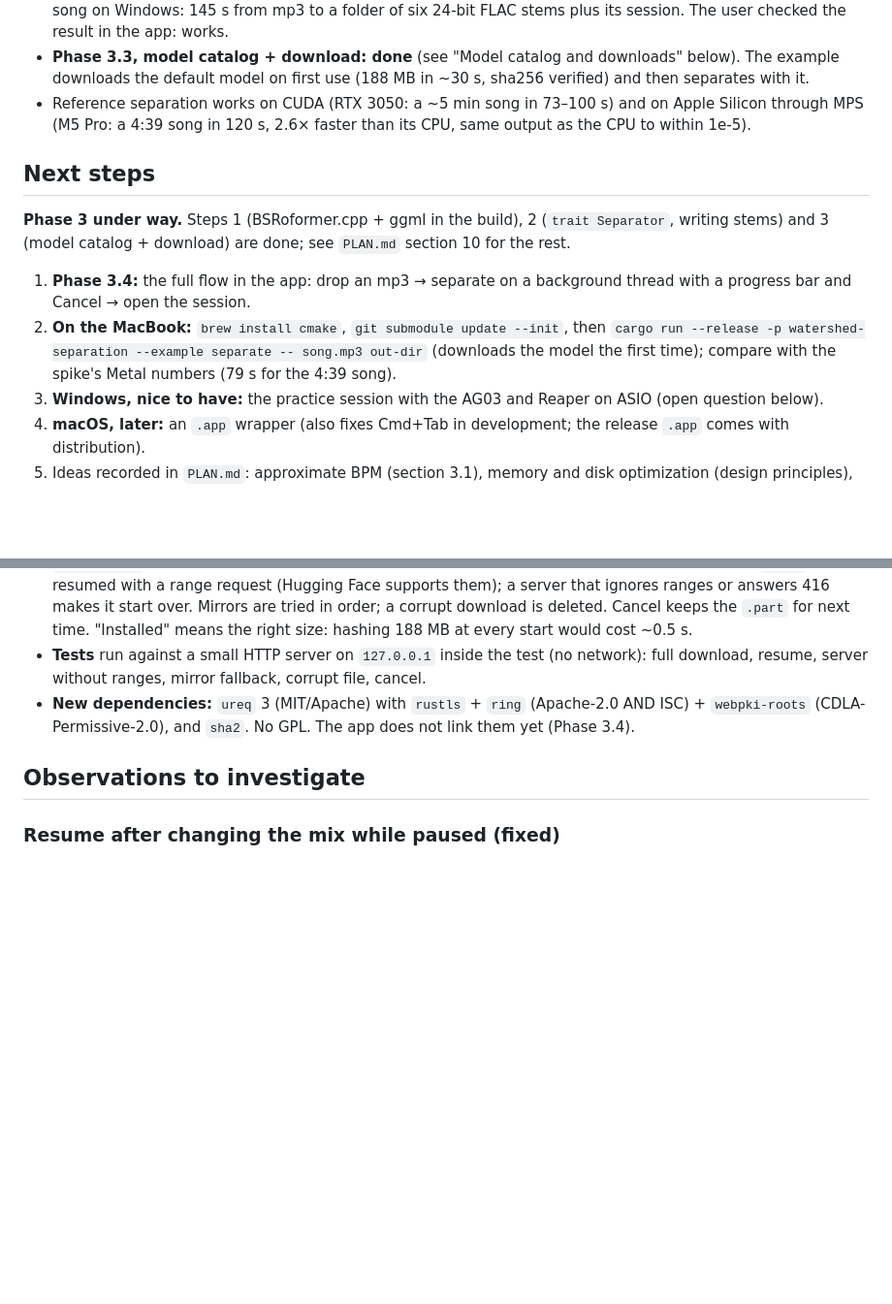
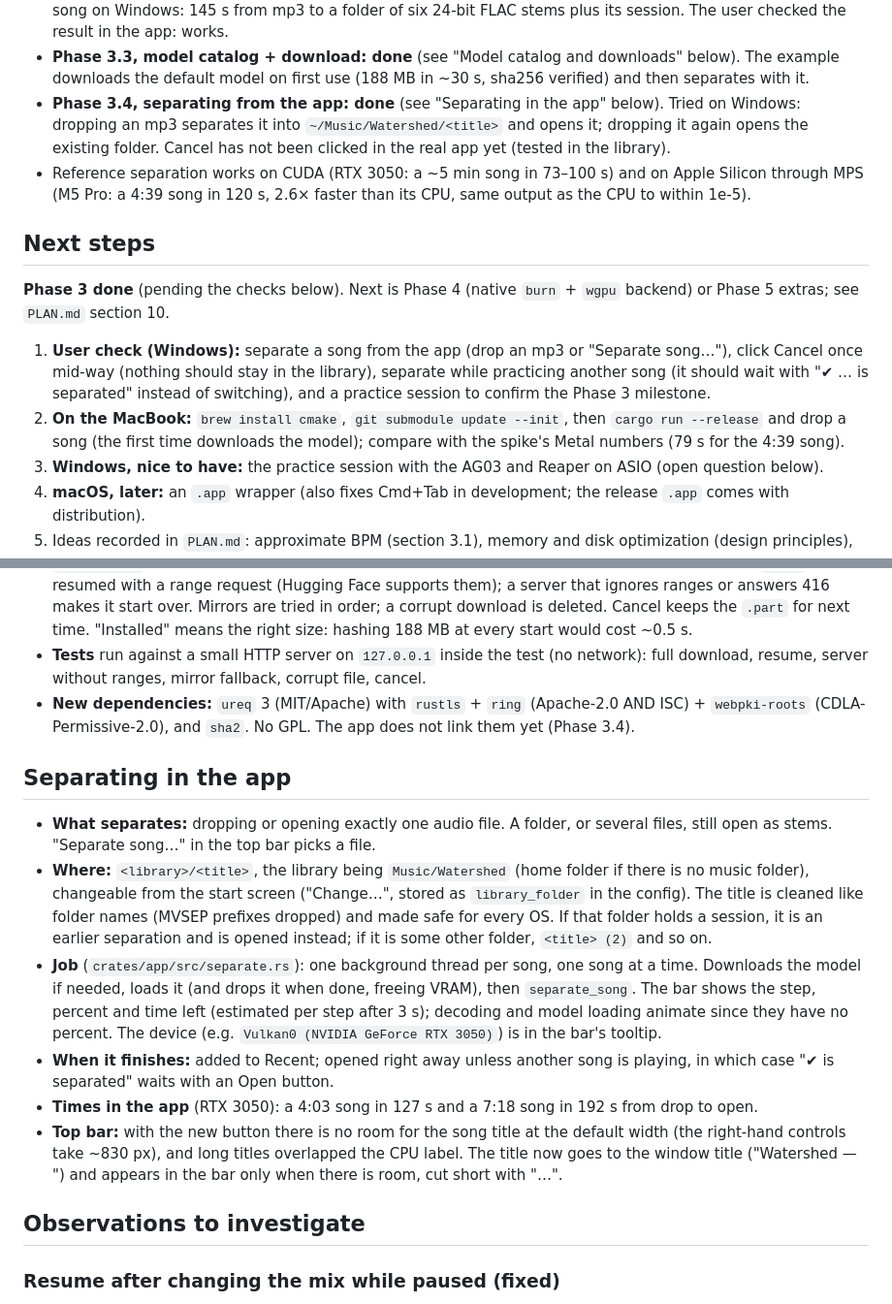
Before and after one commit to edarbieto/watershed, a Markdown page: docs/STATUS.md, 2 parts joined by grey strips. Shown at 97% size. Rendered like a GitHub page; blank space fills up the shorter version.

Commit message:
docs: record Phase 3.4 and the end of Phase 3

```diff
--- a/docs/STATUS.md
+++ b/docs/STATUS.md
@@ -37,22 +37,26 @@ Last updated: 2026-10-19.
 - **Phase 3.3, model catalog + download: done** (see "Model catalog and downloads"
   below). The example downloads the default model on first use (188 MB in ~30 s,
   sha256 verified) and then separates with it.
+- **Phase 3.4, separating from the app: done** (see "Separating in the app" below).
+  Tried on Windows: dropping an mp3 separates it into `~/Music/Watershed/<title>`
+  and opens it; dropping it again opens the existing folder. Cancel has not been
+  clicked in the real app yet (tested in the library).
 - Reference separation works on CUDA (RTX 3050: a ~5 min song in 73–100 s) and on
   Apple Silicon through MPS (M5 Pro: a 4:39 song in 120 s, 2.6× faster than its CPU,
   same output as the CPU to within 1e-5).
 
 ## Next steps
 
-**Phase 3 under way.** Steps 1 (BSRoformer.cpp + ggml in the build), 2 (`trait
-Separator`, writing stems) and 3 (model catalog + download) are done; see `PLAN.md`
-section 10 for the rest.
+**Phase 3 done** (pending the checks below). Next is Phase 4 (native `burn` +
+`wgpu` backend) or Phase 5 extras; see `PLAN.md` section 10.
 
-1. **Phase 3.4:** the full flow in the app: drop an mp3 → separate on a background
-   thread with a progress bar and Cancel → open the session.
+1. **User check (Windows):** separate a song from the app (drop an mp3 or "Separate
+   song…"), click Cancel once mid-way (nothing should stay in the library), separate
+   while practicing another song (it should wait with "✔ … is separated" instead of
+   switching), and a practice session to confirm the Phase 3 milestone.
 2. **On the MacBook:** `brew install cmake`, `git submodule update --init`, then
-   `cargo run --release -p watershed-separation --example separate -- song.mp3
-   out-dir` (downloads the model the first time); compare with the spike's Metal
-   numbers (79 s for the 4:39 song).
+   `cargo run --release` and drop a song (the first time downloads the model);
+   compare with the spike's Metal numbers (79 s for the 4:39 song).
 3. **Windows, nice to have:** the practice session with the AG03 and Reaper on ASIO
    (open question below).
 4. **macOS, later:** an `.app` wrapper (also fixes Cmd+Tab in development; the
@@ -565,6 +569,31 @@ cancel callbacks). GPU backend: Vulkan on Windows and Linux, Metal on macOS.
   (Apache-2.0 AND ISC) + `webpki-roots` (CDLA-Permissive-2.0), and `sha2`. No GPL.
   The app does not link them yet (Phase 3.4).
 
+## Separating in the app
+
+- **What separates:** dropping or opening exactly one audio file. A folder, or several
+  files, still open as stems. "Separate song…" in the top bar picks a file.
+- **Where:** `<library>/<title>`, the library being `Music/Watershed` (home folder if
+  there is no music folder), changeable from the start screen ("Change…", stored as
+  `library_folder` in the config). The title is cleaned like folder names (MVSEP
+  prefixes dropped) and made safe for every OS. If that folder holds a session, it is
+  an earlier separation and is opened instead; if it is some other folder,
+  `<title> (2)` and so on.
+- **Job** (`crates/app/src/separate.rs`): one background thread per song, one song at a
+  time. Downloads the model if needed, loads it (and drops it when done, freeing
+  VRAM), then `separate_song`. The bar shows the step, percent and time left
+  (estimated per step after 3 s); decoding and model loading animate since they
+  have no percent. The device (e.g. `Vulkan0 (NVIDIA GeForce RTX 3050)`) is in the
+  bar's tooltip.
+- **When it finishes:** added to Recent; opened right away unless another song is
+  playing, in which case "✔ <title> is separated" waits with an Open button.
+- **Times in the app** (RTX 3050): a 4:03 song in 127 s and a 7:18 song in 192 s from
+  drop to open.
+- **Top bar:** with the new button there is no room for the song title at the default
+  width (the right-hand controls take ~830 px), and long titles overlapped the CPU
+  label. The title now goes to the window title ("Watershed — <title>") and appears in
+  the bar only when there is room, cut short with "…".
+
 ## Observations to investigate
 
 ### Resume after changing the mix while paused (fixed)
```
Also changed, not shown: CLAUDE.md (+1 -1 lines), docs/PLAN.md (+10 -7 lines).
